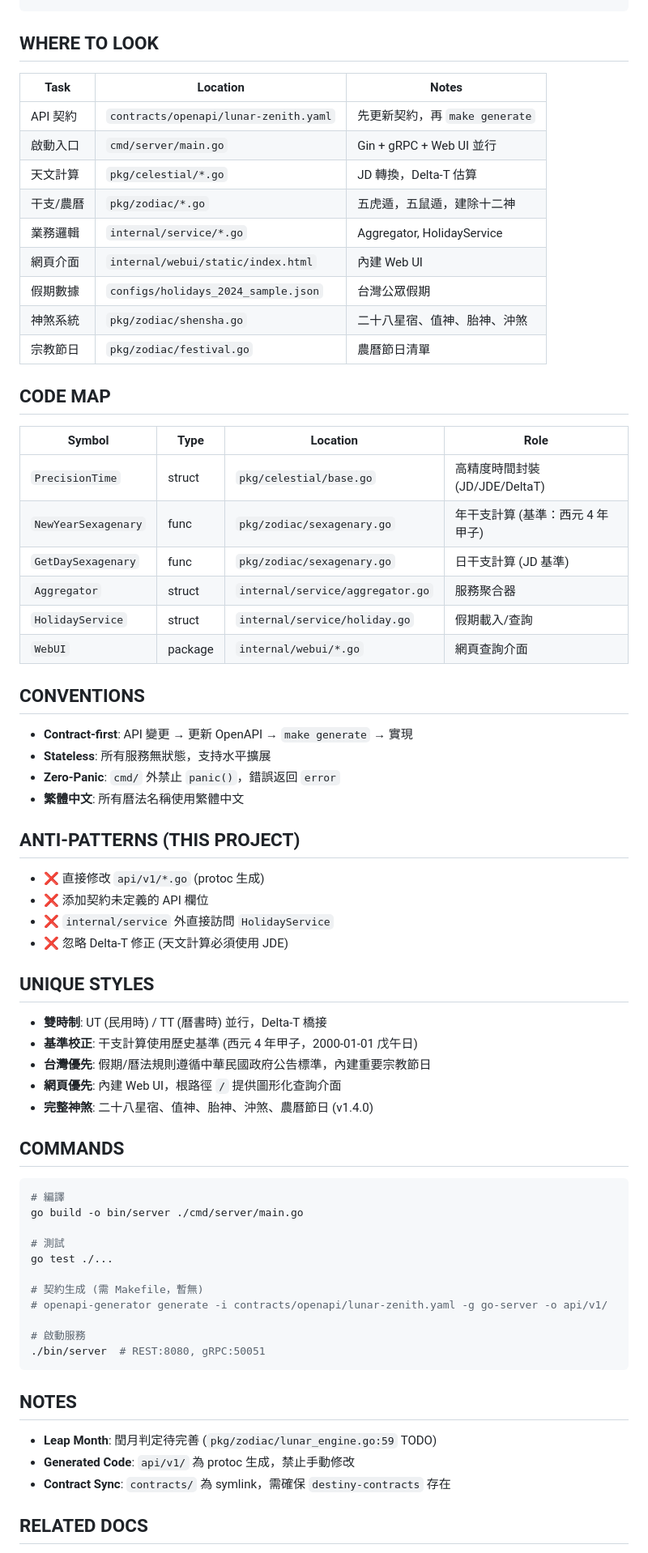
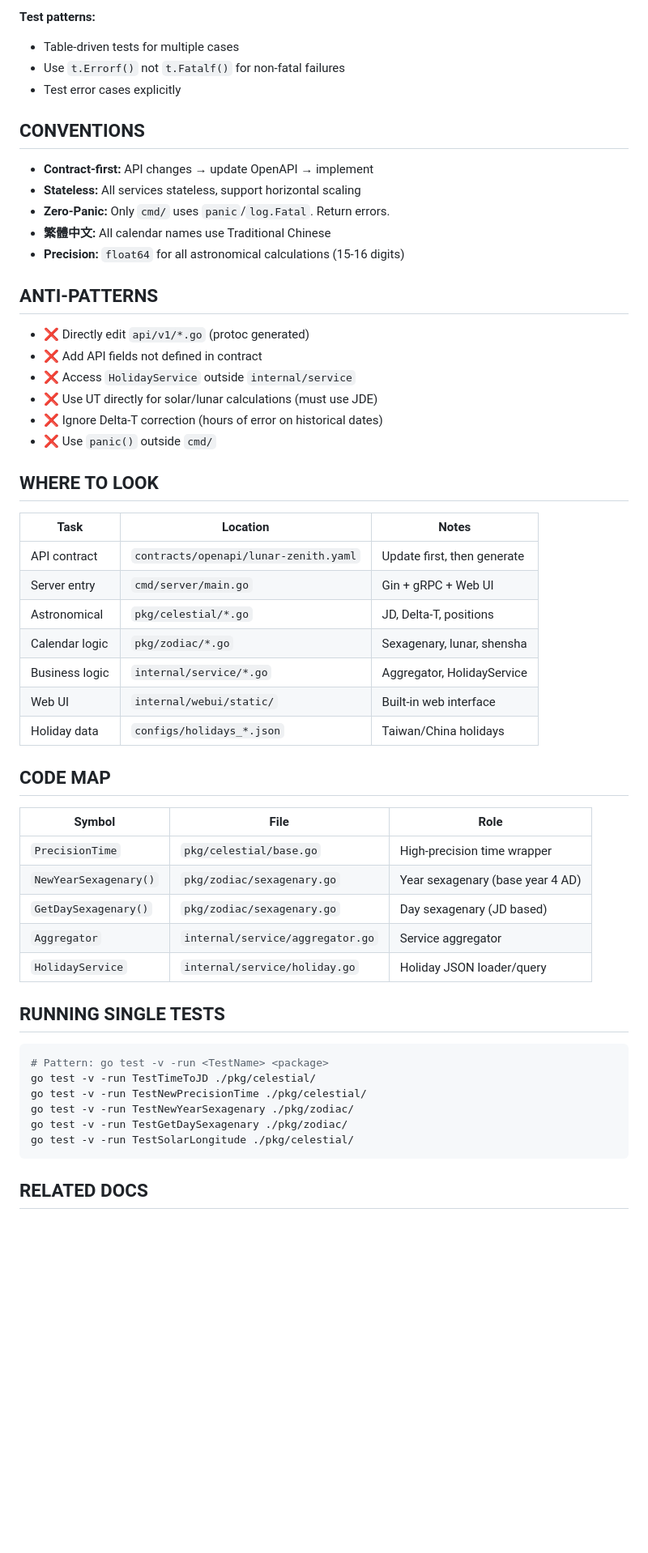
Before and after one commit to kaecer68/lunar-zenith, a Markdown page: AGENTS.md, the part around one of its changes. Shown at 81% size. Drawn GitHub-style; blank space fills up the shorter version.

Commit message:
docs: refresh AGENTS project guidance

````diff
--- a/AGENTS.md
+++ b/AGENTS.md
@@ -24,72 +155,57 @@ lunar-zenith/
+**Test patterns:**
+- Table-driven tests for multiple cases
+- Use `t.Errorf()` not `t.Fatalf()` for non-fatal failures
+- Test error cases explicitly
+
+## CONVENTIONS
+
+- **Contract-first:** API changes → update OpenAPI → implement
+- **Stateless:** All services stateless, support horizontal scaling
+- **Zero-Panic:** Only `cmd/` uses `panic`/`log.Fatal`. Return errors.
+- **繁體中文:** All calendar names use Traditional Chinese
+- **Precision:** `float64` for all astronomical calculations (15-16 digits)
+
+## ANTI-PATTERNS
+
+- ❌ Directly edit `api/v1/*.go` (protoc generated)
+- ❌ Add API fields not defined in contract
+- ❌ Access `HolidayService` outside `internal/service`
+- ❌ Use UT directly for solar/lunar calculations (must use JDE)
+- ❌ Ignore Delta-T correction (hours of error on historical dates)
+- ❌ Use `panic()` outside `cmd/`
 
 ## WHERE TO LOOK
 
 | Task | Location | Notes |
 |------|----------|-------|
-| API 契約 | `contracts/openapi/lunar-zenith.yaml` | 先更新契約，再 `make generate` |
-| 啟動入口 | `cmd/server/main.go` | Gin + gRPC + Web UI 並行 |
-| 天文計算 | `pkg/celestial/*.go` | JD 轉換，Delta-T 估算 |
-| 干支/農曆 | `pkg/zodiac/*.go` | 五虎遁，五鼠遁，建除十二神 |
-| 業務邏輯 | `internal/service/*.go` | Aggregator, HolidayService |
-| 網頁介面 | `internal/webui/static/index.html` | 內建 Web UI |
-| 假期數據 | `configs/holidays_2024_sample.json` | 台灣公眾假期 |
-| 神煞系統 | `pkg/zodiac/shensha.go` | 二十八星宿、值神、胎神、沖煞 |
-| 宗教節日 | `pkg/zodiac/festival.go` | 農曆節日清單 |
+| API contract | `contracts/openapi/lunar-zenith.yaml` | Update first, then generate |
+| Server entry | `cmd/server/main.go` | Gin + gRPC + Web UI |
+| Astronomical | `pkg/celestial/*.go` | JD, Delta-T, positions |
+| Calendar logic | `pkg/zodiac/*.go` | Sexagenary, lunar, shensha |
+| Business logic | `internal/service/*.go` | Aggregator, HolidayService |
+| Web UI | `internal/webui/static/` | Built-in web interface |
+| Holiday data | `configs/holidays_*.json` | Taiwan/China holidays |
 
 ## CODE MAP
 
-| Symbol | Type | Location | Role |
-|--------|------|----------|------|
-| `PrecisionTime` | struct | `pkg/celestial/base.go` | 高精度時間封裝 (JD/JDE/DeltaT) |
-| `NewYearSexagenary` | func | `pkg/zodiac/sexagenary.go` | 年干支計算 (基準：西元 4 年甲子) |
-| `GetDaySexagenary` | func | `pkg/zodiac/sexagenary.go` | 日干支計算 (JD 基準) |
-| `Aggregator` | struct | `internal/service/aggregator.go` | 服務聚合器 |
-| `HolidayService` | struct | `internal/service/holiday.go` | 假期載入/查詢 |
-| `WebUI` | package | `internal/webui/*.go` | 網頁查詢介面 |
+| Symbol | File | Role |
+|--------|------|------|
+| `PrecisionTime` | `pkg/celestial/base.go` | High-precision time wrapper |
+| `NewYearSexagenary()` | `pkg/zodiac/sexagenary.go` | Year sexagenary (base year 4 AD) |
+| `GetDaySexagenary()` | `pkg/zodiac/sexagenary.go` | Day sexagenary (JD based) |
+| `Aggregator` | `internal/service/aggregator.go` | Service aggregator |
+| `HolidayService` | `internal/service/holiday.go` | Holiday JSON loader/query |
 
-## CONVENTIONS
-
-- **Contract-first**: API 變更 → 更新 OpenAPI → `make generate` → 實現
-- **Stateless**: 所有服務無狀態，支持水平擴展
-- **Zero-Panic**: `cmd/` 外禁止 `panic()`，錯誤返回 `error`
-- **繁體中文**: 所有曆法名稱使用繁體中文
-
-## ANTI-PATTERNS (THIS PROJECT)
-
-- ❌ 直接修改 `api/v1/*.go` (protoc 生成)
-- ❌ 添加契約未定義的 API 欄位
-- ❌ `internal/service` 外直接訪問 `HolidayService`
-- ❌ 忽略 Delta-T 修正 (天文計算必須使用 JDE)
-
-## UNIQUE STYLES
-
-- **雙時制**: UT (民用時) / TT (曆書時) 並行，Delta-T 橋接
-- **基準校正**: 干支計算使用歷史基準 (西元 4 年甲子，2000-01-01 戊午日)
-- **台灣優先**: 假期/曆法規則遵循中華民國政府公告標準，內建重要宗教節日
-- **網頁優先**: 內建 Web UI，根路徑 `/` 提供圖形化查詢介面
-- **完整神煞**: 二十八星宿、值神、胎神、沖煞、農曆節日 (v1.4.0)
-
-## COMMANDS
+## RUNNING SINGLE TESTS
 
 ```bash
-# 編譯
-go build -o bin/server ./cmd/server/main.go
-
-# 測試
-go test ./...
-
-# 契約生成 (需 Makefile，暫無)
-# openapi-generator generate -i contracts/openapi/lunar-zenith.yaml -g go-server -o api/v1/
-
-# 啟動服務
-./bin/server  # REST:8080, gRPC:50051
+# Pattern: go test -v -run <TestName> <package>
+go test -v -run TestTimeToJD ./pkg/celestial/
+go test -v -run TestNewPrecisionTime ./pkg/celestial/
+go test -v -run TestNewYearSexagenary ./pkg/zodiac/
+go test -v -run TestGetDaySexagenary ./pkg/zodiac/
+go test -v -run TestSolarLongitude ./pkg/celestial/
 ```
-
-## NOTES
-
-- **Leap Month**: 閏月判定待完善 (`pkg/zodiac/lunar_engine.go:59` TODO)
-- **Generated Code**: `api/v1/` 為 protoc 生成，禁止手動修改
-- **Contract Sync**: `contracts/` 為 symlink，需確保 `destiny-contracts` 存在
 
 ## RELATED DOCS
 
````
Also changed, not shown: other parts of AGENTS.md (+148 -15 lines).
